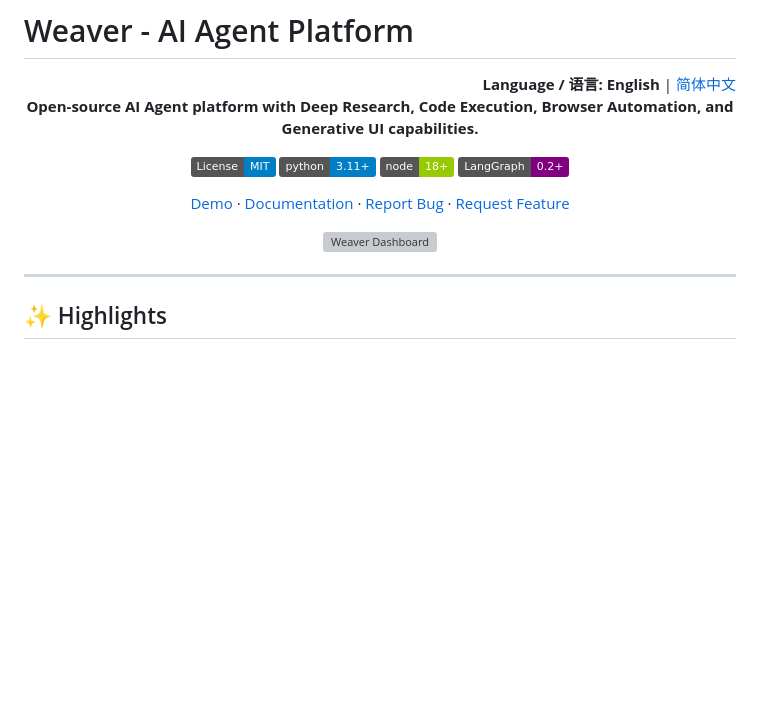
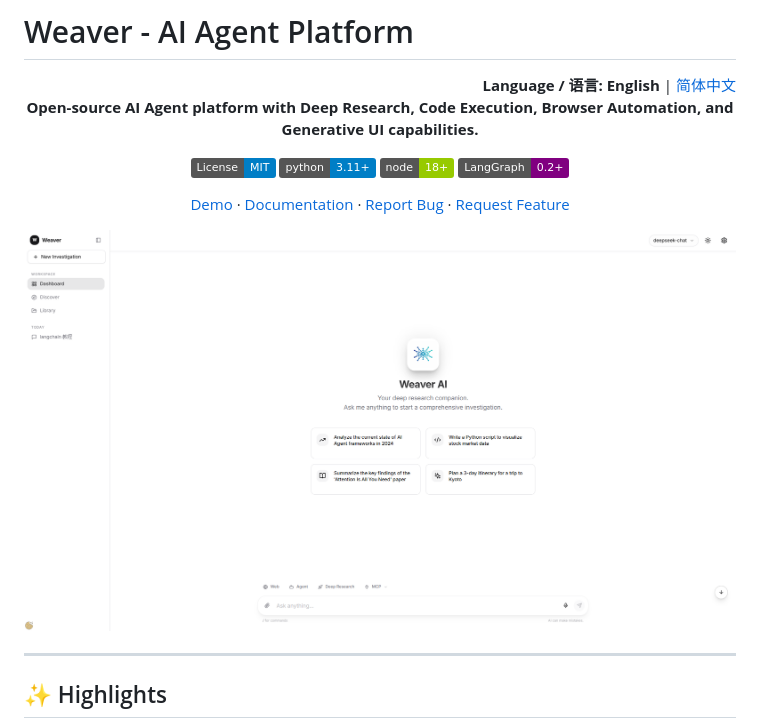
Before and after one commit to skygazer42/Weaver, a Markdown page: docs/README.en.md, the part around one of its changes. Rendered like a GitHub page; badges without logos; blank space fills up the shorter version; grey boxes are pictures that could not be loaded.

Commit message:
Fix docs README English relative links

```diff
--- a/docs/README.en.md
+++ b/docs/README.en.md
@@ -19,5 +19,5 @@
 
-<img src="docs/images/dashboard.png" alt="Weaver Dashboard" width="100%" style="border-radius: 8px; margin-top: 20px;" />
+<img src="images/dashboard.png" alt="Weaver Dashboard" width="100%" style="border-radius: 8px; margin-top: 20px;" />
 
 </div>
 
```
Also changed, not shown: other parts of docs/README.en.md (+13 -13 lines).
